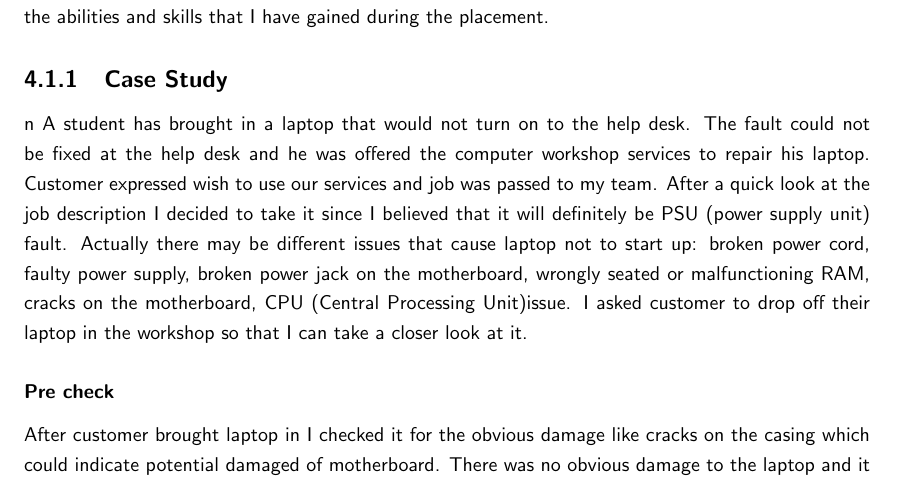
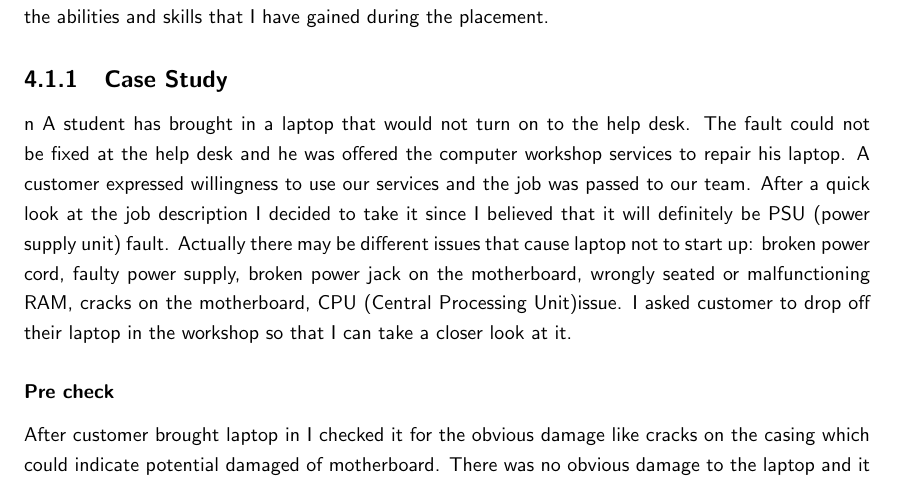
Before and after one commit to ivanovedgar/IYReport, a LaTeX document (IY Report/IYReport.tex): part of page 23 of 30, cut so that both start at the same text. Compiled offline with pdfLaTeX.

Commit message:
txs auto checkin

```diff
--- a/IY Report/IYReport.tex
+++ b/IY Report/IYReport.tex
@@ -270,7 +270,7 @@ There are two main types of the jobs that I do, the ones that I can do in the wo
 To give a better understanding of what I deal with I have prepared a case study. It will demonstrate the abilities and skills that I have gained during the placement.
 
 \subsection{Case Study}n
-A student has brought in a laptop that would not turn on to the help desk. The fault could not be fixed at the help desk and he was offered the computer workshop services to repair his laptop. Customer expressed wish to use our services and job was passed to my team. After a quick look at the job description I decided to take it since I believed that it will definitely be PSU (power supply unit) fault. Actually there may be different issues that cause laptop not to start up: broken power cord, faulty power supply, broken power jack on the motherboard, wrongly seated or malfunctioning RAM, cracks on the motherboard, CPU (Central Processing Unit)issue. I asked customer to drop off their laptop in the workshop so that I can take a closer look at it.
+A student has brought in a laptop that would not turn on to the help desk. The fault could not be fixed at the help desk and he was offered the computer workshop services to repair his laptop. A customer expressed willingness to use our services and the job was passed to our team. After a quick look at the job description I decided to take it since I believed that it will definitely be PSU (power supply unit) fault. Actually there may be different issues that cause laptop not to start up: broken power cord, faulty power supply, broken power jack on the motherboard, wrongly seated or malfunctioning RAM, cracks on the motherboard, CPU (Central Processing Unit)issue. I asked customer to drop off their laptop in the workshop so that I can take a closer look at it.
 \subsubsection{Pre check}
 After customer brought laptop in I checked it for the obvious damage like cracks on the casing which could indicate potential damaged of motherboard. There was no obvious damage to the laptop and it seemed to be in the good state, without marks or major scratches, kept clean and tidy. I also could not smell any unusual odours from it which could indicate that liquid was spilled on it. After these checks I question the customer to find out more about the issue. I asked what is the problem just to confirm the issue outlined in the job description and if it was dropped right before problem appeared, customer replied that it was never dropped before and just suddenly stopped working.
 \subsubsection{Investigation}
```
